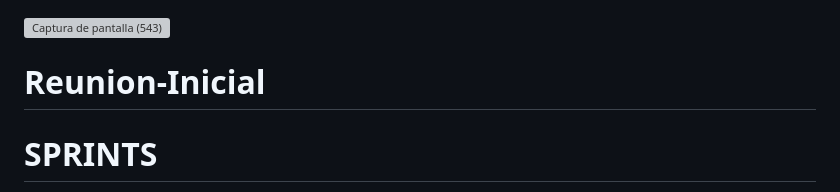
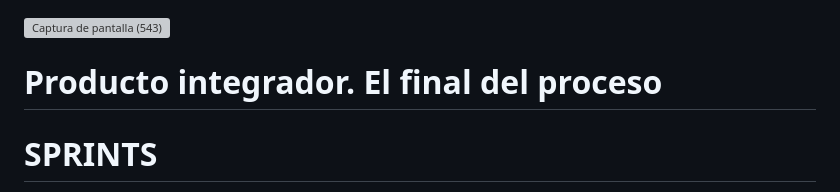
Before and after one commit to AnaAlejandri/Reunion-Inicial, a Markdown page: README.md, the part around the change. Rendered like a GitHub page; grey boxes are pictures that could not be loaded.

```diff
--- a/README.md
+++ b/README.md
@@ -2,7 +2,7 @@
 ![Captura de pantalla (543)](https://github.com/user-attachments/assets/3b233ab5-6438-414d-8a65-f027f702cbc3)
 
 
-# Reunion-Inicial
+# Producto integrador. El final del proceso
 
 
 
```
